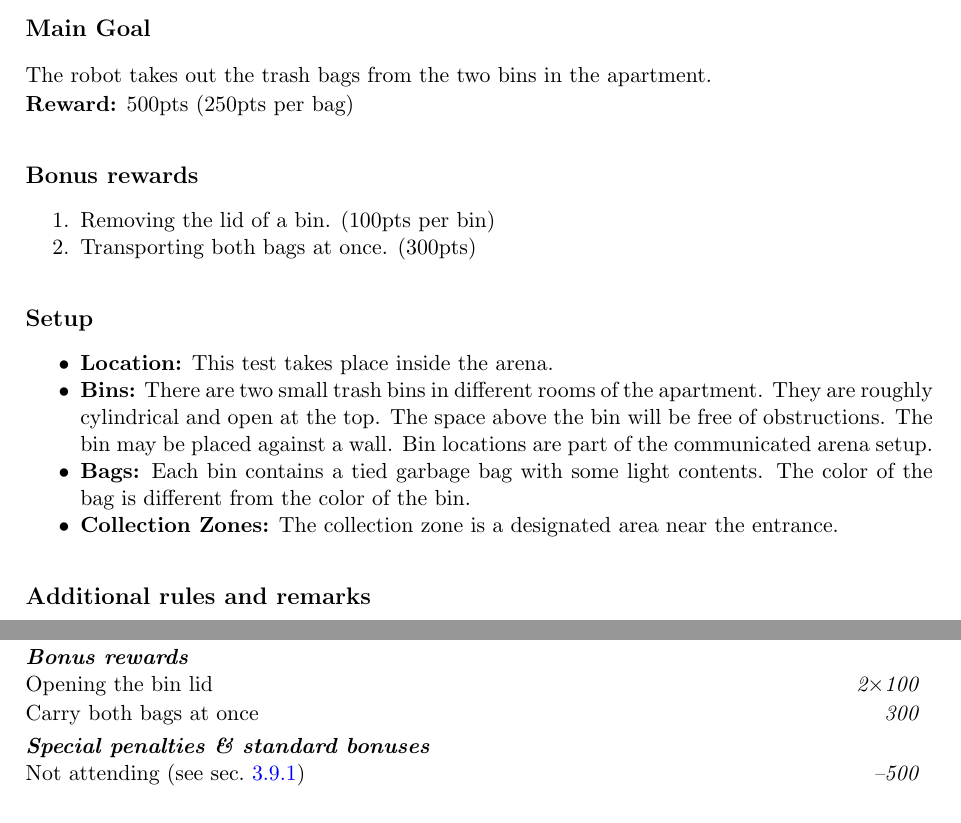
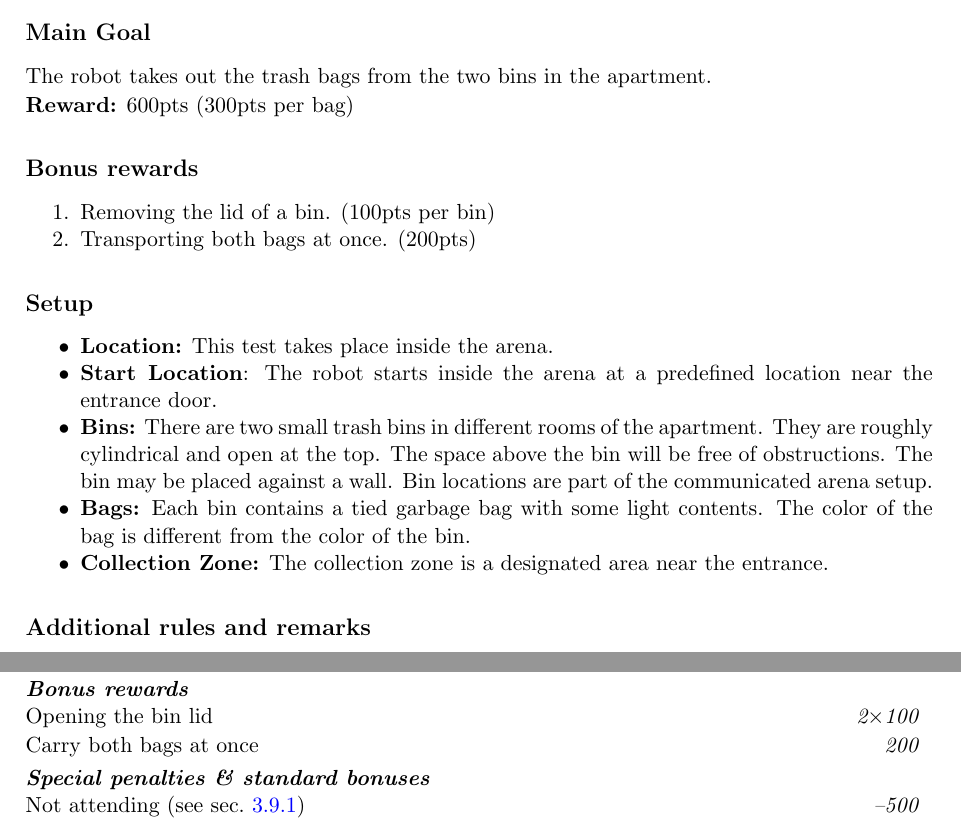
Before and after one commit to RoboCupAtHome/RuleBook, a LaTeX thesis (Rulebook.tex, which reads scoresheets/TakeOutGarbage.tex, tasks/TakeOutGarbage.tex): two parts of pages 63 and 64 of 88, joined at a grey line, cut so that both start at the same text. Compiled offline with pdfLaTeX.

Commit message:
Updating the 'Take Out the Garbage' task.
Regular score set to 600 points and bonus score to 400 points.
Added start location.

```diff
--- a/scoresheets/TakeOutGarbage.tex
+++ b/scoresheets/TakeOutGarbage.tex
@@ -11,7 +11,7 @@ The maximum time for this test is 5 minutes.
 
 	\scoreheading{Bonus rewards}
 	\scoreitem[2]{100}{Opening the bin lid}
-	\scoreitem{300}{Carry both bags at once}
+	\scoreitem{200}{Carry both bags at once}
 
 	% No longer necessary, computes automatically
 	% \setTotalScore{1000}
--- a/tasks/TakeOutGarbage.tex
+++ b/tasks/TakeOutGarbage.tex
@@ -8,20 +8,21 @@ All garbage bins in the apartment are emptied and the garbage has been moved to
 \subsection*{Main Goal}
 The robot takes out the trash bags from the two bins in the apartment.
 
-\noindent\textbf{Reward:} 500pts (250pts per bag)
+\noindent\textbf{Reward:} 600pts (300pts per bag)
 
 \subsection*{Bonus rewards}
 \begin{enumerate}[nosep]
 	\item Removing the lid of a bin. (100pts per bin)
-	\item Transporting both bags at once. (300pts)
+	\item Transporting both bags at once. (200pts)
 \end{enumerate}
 
 \subsection*{Setup}
 \begin{itemize}[nosep]
 	\item \textbf{Location:} This test takes place inside the arena.
+	\item \textbf{Start Location}: The robot starts inside the arena at a predefined location near the entrance door.
 	\item \textbf{Bins:} There are two small trash bins in different rooms of the apartment. They are roughly cylindrical and open at the top. The space above the bin will be free of obstructions. The bin may be placed against a wall. Bin locations are part of the communicated arena setup.
 	\item \textbf{Bags:} Each bin contains a tied garbage bag with some light contents. The color of the bag is different from the color of the bin.
-	\item \textbf{Collection Zones:} The collection zone is a designated area near the entrance.
+	\item \textbf{Collection Zone:} The collection zone is a designated area near the entrance.
 \end{itemize}
 
 
```
Also changed, not shown: scoresheets/TakeOutGarbage.tex (2 more changed lines).
